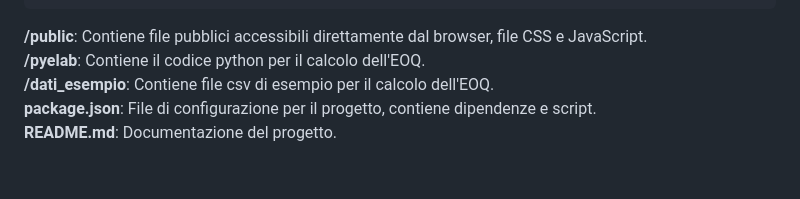
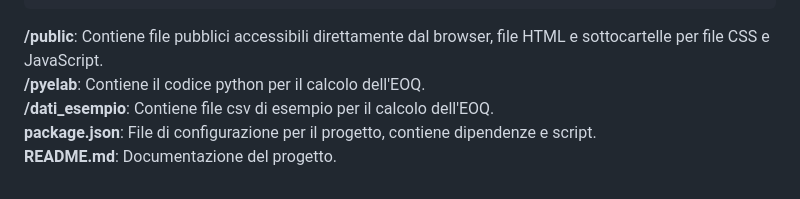
Before and after one commit to adora0/eoq_f, a Markdown page: README.md, the part around the change. Rendered like a GitHub page.

````diff
--- a/README.md
+++ b/README.md
@@ -97,7 +97,7 @@ L' output è corredato di deu grafici relativi all'andamento del lotto economico
 |-- package.json
 |-- README.md
 ```
-**/public**: Contiene file pubblici accessibili direttamente dal browser, file CSS e JavaScript.
+**/public**: Contiene file pubblici accessibili direttamente dal browser, file HTML e sottocartelle per file CSS e JavaScript.
 **/pyelab**: Contiene  il codice python per il calcolo dell'EOQ.
 **/dati_esempio**: Contiene file csv di esempio per il calcolo dell'EOQ.
 **package.json**: File di configurazione per il progetto, contiene dipendenze e script.
````
